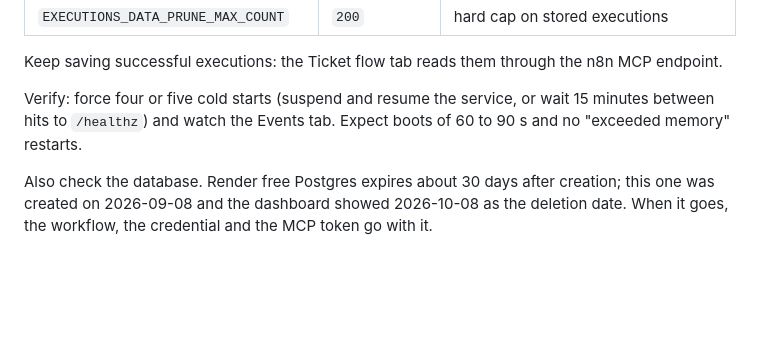
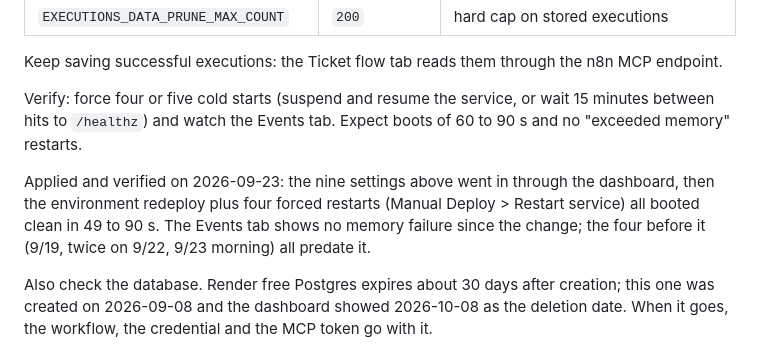
Before and after one commit to h-vance/edi-failure-triage, a Markdown page: n8n/README.md, the part around the change. Drawn GitHub-style; blank space fills up the shorter version.

Commit message:
n8n/README: record the memory settings as applied and verified
Nine env vars set on the hosted n8n in the Render dashboard on 2026-09-23.
The redeploy and four forced restarts all booted in 49 to 90 s with no
memory failure in the Events tab.

Co-Authored-By: Claude Fable 5.1 <noreply@anthropic.com>

```diff
--- a/n8n/README.md
+++ b/n8n/README.md
@@ -56,6 +56,8 @@ Keep saving successful executions: the Ticket flow tab reads them through the n8
 
 Verify: force four or five cold starts (suspend and resume the service, or wait 15 minutes between hits to `/healthz`) and watch the Events tab. Expect boots of 60 to 90 s and no "exceeded memory" restarts.
 
+Applied and verified on 2026-09-23: the nine settings above went in through the dashboard, then the environment redeploy plus four forced restarts (Manual Deploy > Restart service) all booted clean in 49 to 90 s. The Events tab shows no memory failure since the change; the four before it (9/19, twice on 9/22, 9/23 morning) all predate it.
+
 Also check the database. Render free Postgres expires about 30 days after creation; this one was created on 2026-09-08 and the dashboard showed 2026-10-08 as the deletion date. When it goes, the workflow, the credential and the MCP token go with it.
 
 The honest ceiling: n8n on 512 MB is below the vendor minimum and stays marginal after tuning. Two ways out. One month of Render Standard (2 GB) for the n8n service only, or run n8n locally through a named cloudflared tunnel during live demos (the "Public URL" section above) with the hosted copy as the fallback.
```
